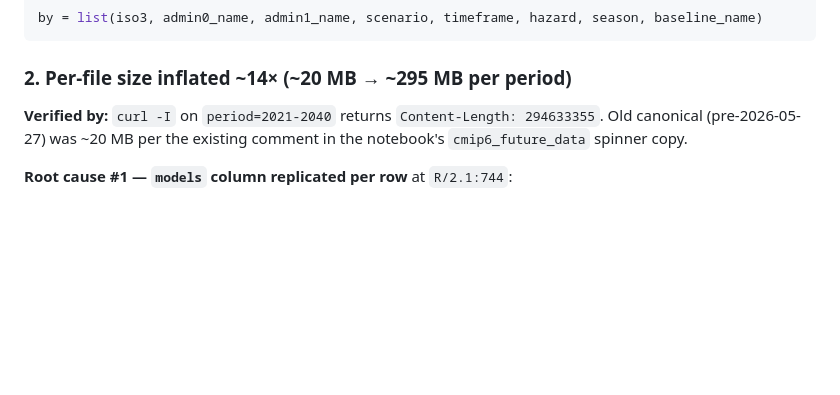
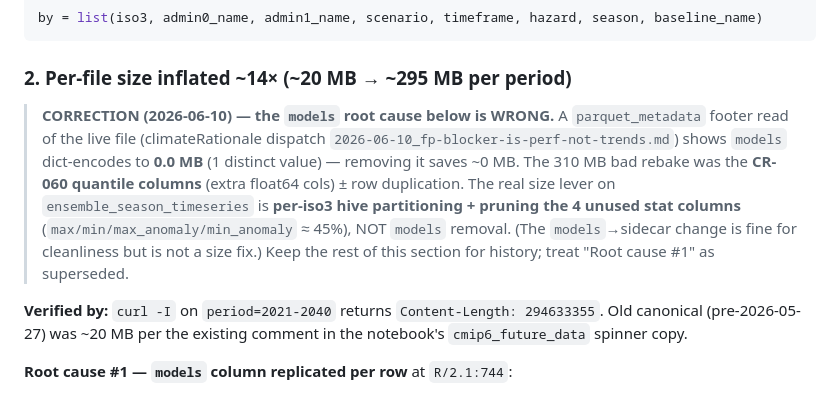
Before and after one commit to AdaptationAtlas/hazards_prototype, a Markdown page: ISSUE_cr119_canonical_regression.md, the part around the change. GitHub-like rendering; blank space fills up the shorter version.

````diff
--- a/ISSUE_cr119_canonical_regression.md
+++ b/ISSUE_cr119_canonical_regression.md
@@ -75,6 +75,15 @@ by = list(iso3, admin0_name, admin1_name, scenario, timeframe, hazard, season, b
 ```
 
 ### 2. Per-file size inflated ~14× (~20 MB → ~295 MB per period)
+
+> **CORRECTION (2026-06-10) — the `models` root cause below is WRONG.** A `parquet_metadata`
+> footer read of the live file (climateRationale dispatch `2026-06-10_fp-blocker-is-perf-not-trends.md`)
+> shows `models` dict-encodes to **0.0 MB** (1 distinct value) — removing it saves ~0 MB. The
+> 310 MB bad rebake was the **CR-060 quantile columns** (extra float64 cols) ± row duplication.
+> The real size lever on `ensemble_season_timeseries` is **per-iso3 hive partitioning + pruning
+> the 4 unused stat columns** (`max/min/max_anomaly/min_anomaly` ≈ 45%), NOT `models` removal.
+> (The `models`→sidecar change is fine for cleanliness but is not a size fix.) Keep the rest of
+> this section for history; treat "Root cause #1" as superseded.
 
 **Verified by:** `curl -I` on `period=2021-2040` returns `Content-Length: 294633355`. Old canonical (pre-2026-05-27) was ~20 MB per the existing comment in the notebook's `cmip6_future_data` spinner copy.
 
````
Also changed, not shown: haz-processing-notes.md (+9 -2 lines).
